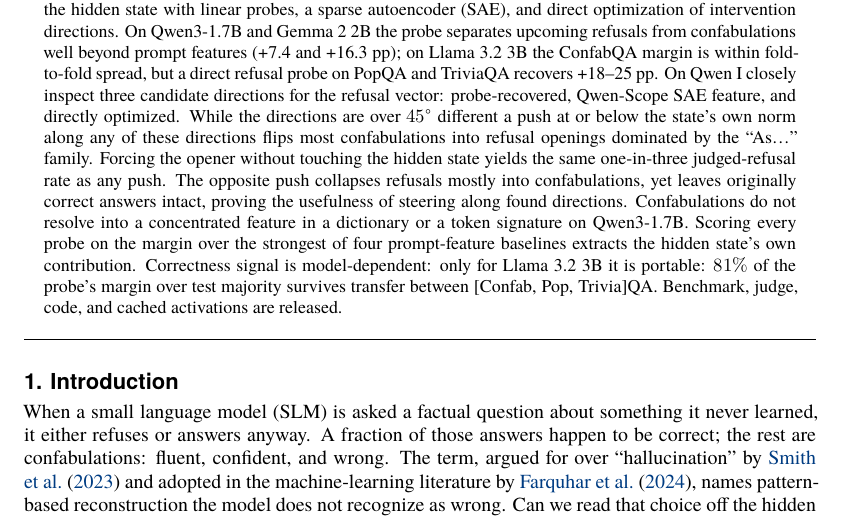
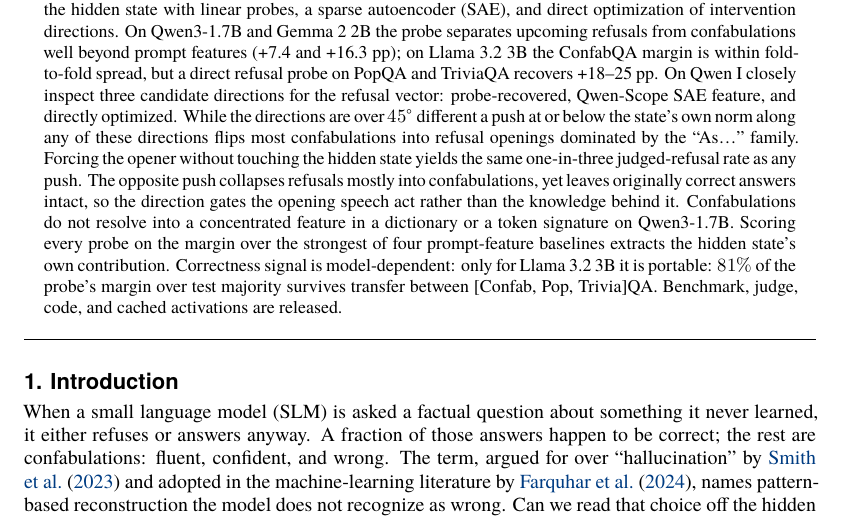
Before and after one commit to vkazei/confabqa, a LaTeX paper (tex/paper_confabqa.tex): part of page 1 of 35, cut so that both start at the same text. Compiled offline with XeLaTeX; a missing font is replaced by an installed copy or a similar font.

Commit message:
A2.3: drop "proving" from abstract (overclaim at n=30/subset)
Replace "proving the usefulness of steering along found directions" with
the Section 6.2 interpretation: "so the direction gates the opening
speech act rather than the knowledge behind it."

```diff
--- a/tex/paper_confabqa.tex
+++ b/tex/paper_confabqa.tex
@@ -26,7 +26,7 @@ On Qwen3-1.7B and Gemma 2 2B the probe separates upcoming refusals from confabul
 On Qwen I closely inspect three candidate directions for the refusal vector: probe-recovered, Qwen-Scope SAE feature, and directly optimized.
 While the directions are over \(45^\circ\) different a push at or below the state's own norm along any of these directions flips most confabulations into refusal openings dominated by the ``As\ldots'' family.
 Forcing the opener without touching the hidden state yields the same one-in-three judged-refusal rate as any push.
-The opposite push collapses refusals mostly into confabulations, yet leaves originally correct answers intact, proving the usefulness of steering along found directions.
+The opposite push collapses refusals mostly into confabulations, yet leaves originally correct answers intact, so the direction gates the opening speech act rather than the knowledge behind it.
 Confabulations do not resolve into a concentrated feature in a dictionary or a token signature on Qwen3-1.7B.
 Scoring every probe on the margin over the strongest of four prompt-feature baselines extracts the hidden state's own contribution.
 Correctness signal is model-dependent: only for Llama 3.2 3B it is portable: \(81\%\) of the probe's margin over test majority survives transfer between [Confab, Pop, Trivia]QA.
```
